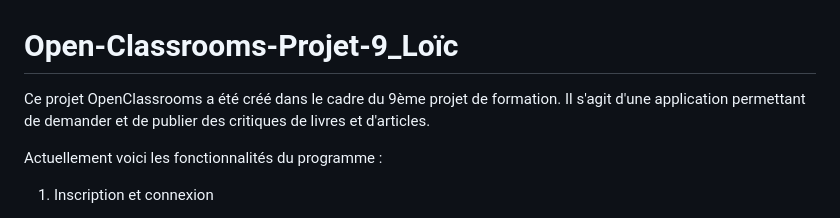
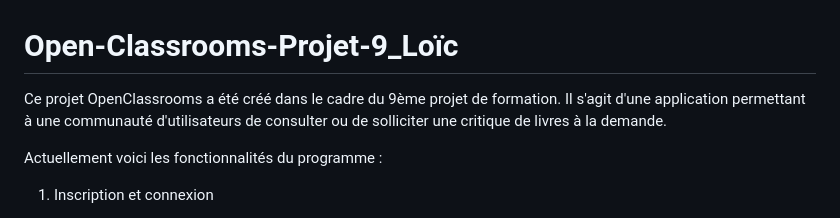
Before and after one commit to Lockco/Open-Classrooms-Projet-9, a Markdown page: README.md, the part around the change. Drawn GitHub-style.

```diff
--- a/README.md
+++ b/README.md
@@ -1,6 +1,6 @@
 # Open-Classrooms-Projet-9_Loïc
 
-Ce projet OpenClassrooms a été créé dans le cadre du 9ème projet de formation. Il s'agit d'une application permettant de demander et de publier des critiques de livres et d'articles.
+Ce projet OpenClassrooms a été créé dans le cadre du 9ème projet de formation. Il s'agit d'une application permettant à une communauté d'utilisateurs de consulter ou de solliciter une critique de livres à la demande.
 
 Actuellement voici les fonctionnalités du programme :
 
```
